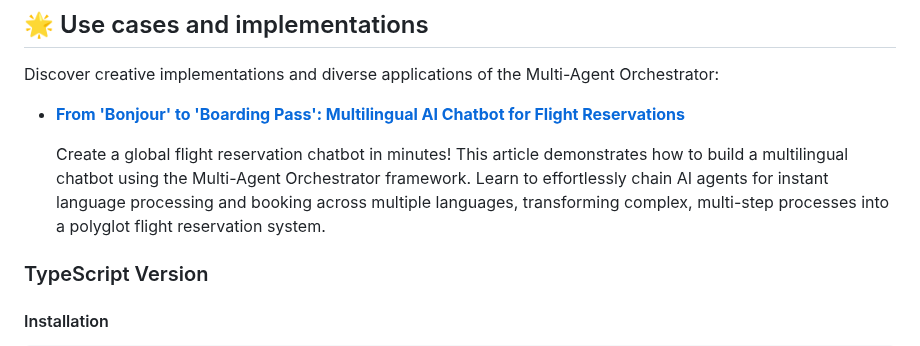
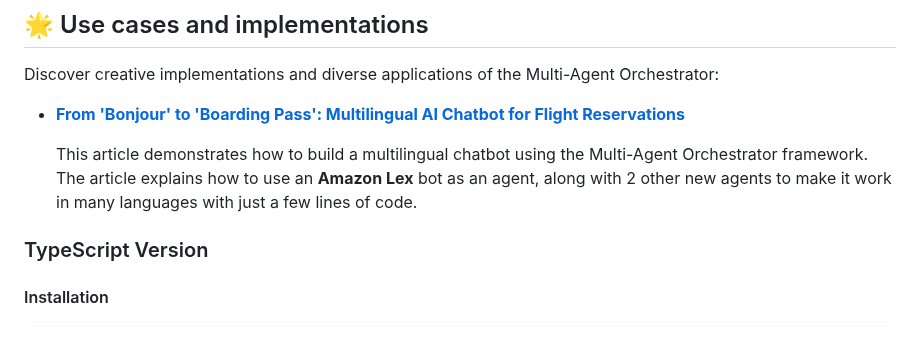
Before and after one commit to awslabs/multi-agent-orchestrator, a Markdown page: README.md, the part around the change. GitHub-like rendering.

Commit message:
add link to article in readme

```diff
--- a/README.md
+++ b/README.md
@@ -72,7 +72,8 @@ Discover creative implementations and diverse applications of the Multi-Agent Or
 
 - **[From 'Bonjour' to 'Boarding Pass': Multilingual AI Chatbot for Flight Reservations](https://community.aws/content/2lCi8jEKydhDm8eE8QFIQ5K23pF/from-bonjour-to-boarding-pass-multilingual-ai-chatbot-for-flight-reservations)**
 
-  Create a global flight reservation chatbot in minutes! This article demonstrates how to build a multilingual chatbot using the Multi-Agent Orchestrator framework. Learn to effortlessly chain AI agents for instant language processing and booking across multiple languages, transforming complex, multi-step processes into a polyglot flight reservation system.
+  This article demonstrates how to build a multilingual chatbot using the Multi-Agent Orchestrator framework. The article explains how to use an **Amazon Lex** bot as an agent, along with 2 other new agents to make it work in many languages with just a few lines of code.
+
 
 ### TypeScript Version
 
```
